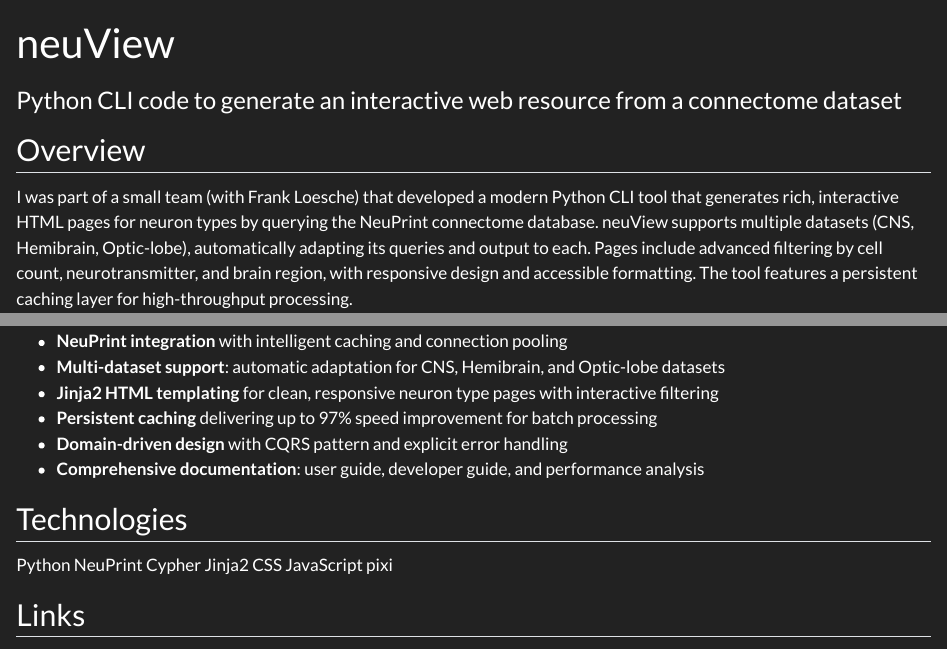
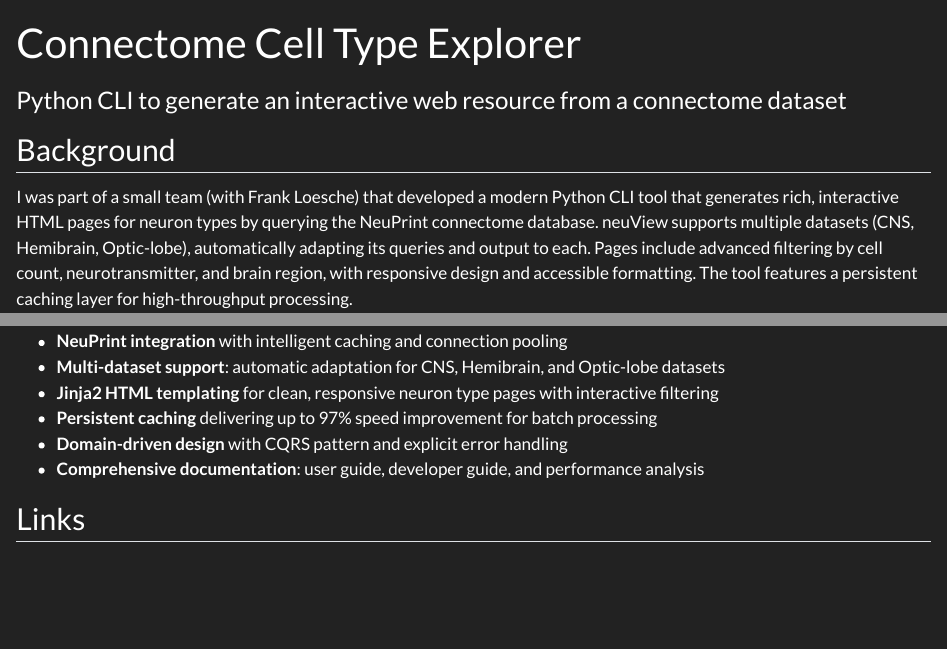
Before and after one commit to leburnett/leburnett.github.io, a Quarto document (projects/neuview.qmd): the page in a window 1100 px wide, from its top, and a second part further down, joined at a grey line. Rendered offline with R 4.5, knitr and Pandoc in place of Quarto, with nearby package versions.

Commit message:
Update neuview.qmd

```diff
--- a/projects/neuview.qmd
+++ b/projects/neuview.qmd
@@ -1,16 +1,16 @@
 ---
-title: "neuView"
+title: "Connectome Cell Type Explorer"
 description: "neuView: a Python CLI generating interactive HTML pages for neuron types from the NeuPrint connectome database, with caching that cut batch builds by 97%."
-subtitle: "Python CLI code to generate an interactive web resource from a connectome dataset"
-image: "/assets/projects/neuview/card.png"
+subtitle: "Python CLI to generate an interactive web resource from a connectome dataset"
+image: "/assets/projects/neuview/card.jpg"
 imagealt: "Hero section of the Cell Type Explorer webpage."
 years: "2024–2026"
 kinds: [Web Resource]
 categories: [Python, NeuPrint, Jinja2, CLI, Caching]
-priority: 2
+priority: 3
 ---
 
-## Overview
+## Background
 
 I was part of a small team (with Frank Loesche) that developed a modern Python CLI tool that generates rich, interactive HTML pages for neuron types by querying the NeuPrint connectome database. neuView supports multiple datasets (CNS, Hemibrain, Optic-lobe), automatically adapting its queries and output to each. Pages include advanced filtering by cell count, neurotransmitter, and brain region, with responsive design and accessible formatting. The tool features a persistent caching layer for high-throughput processing.
 
@@ -23,10 +23,6 @@ I was part of a small team (with Frank Loesche) that developed a modern Python C
 - **Domain-driven design** with CQRS pattern and explicit error handling
 - **Comprehensive documentation**: user guide, developer guide, and performance analysis
 
-## Technologies
-
-[Python]{.tag} [NeuPrint]{.tag} [Cypher]{.tag} [Jinja2]{.tag} [CSS]{.tag} [JavaScript]{.tag} [pixi]{.tag}
-
 ## Links
 
 - [Source Code]({{< var repos.neuview >}})
```
